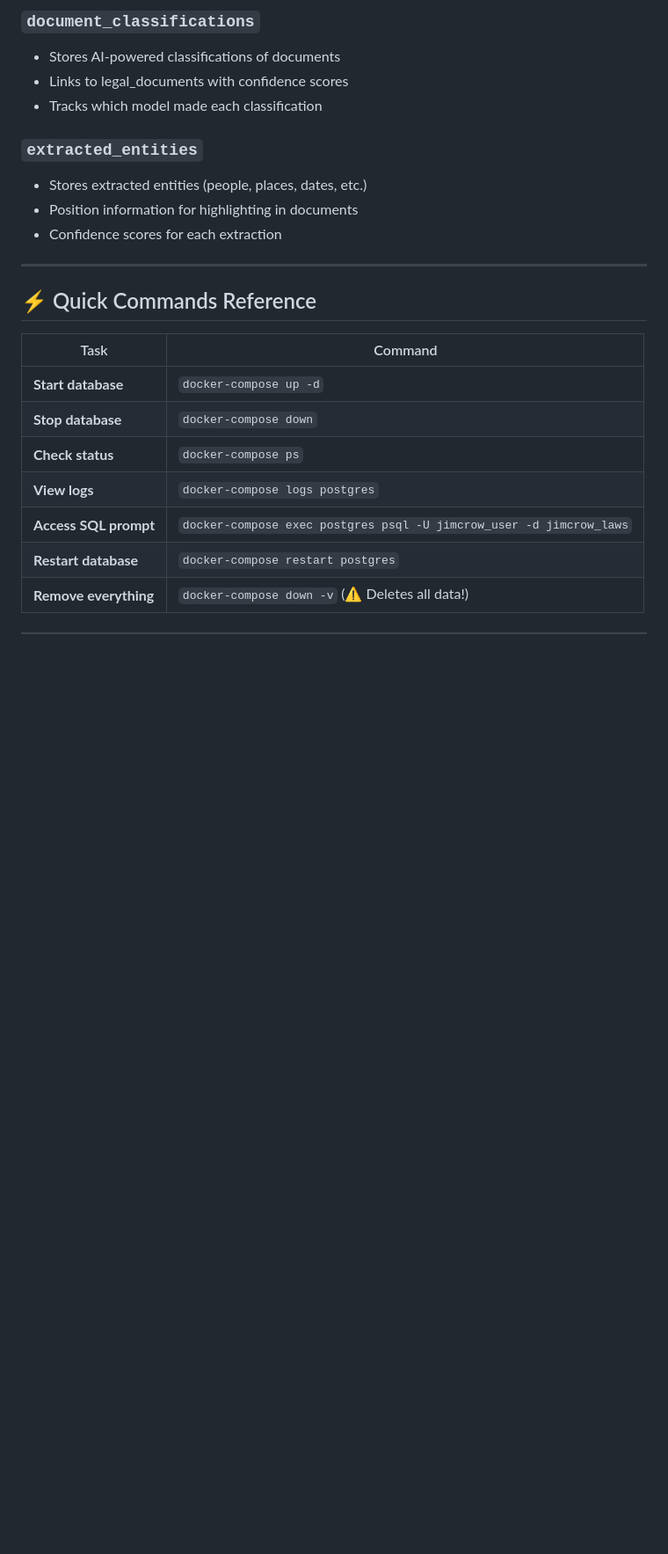
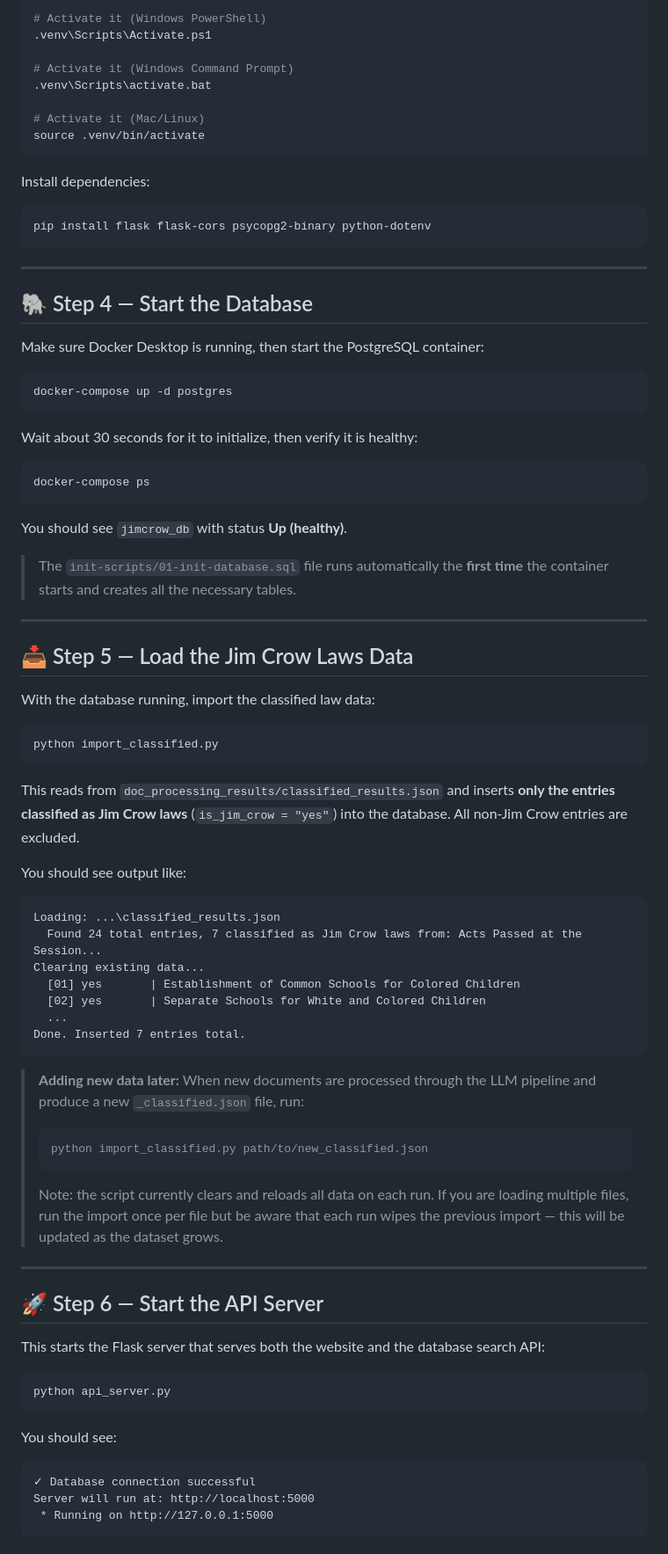
Before and after one commit to EthanThomp/CS499_JimCrowLaws, a Markdown page: database_details.md, the part around one of its changes. Shown at 88% size. GitHub-like rendering; blank space fills up the shorter version.

````diff
--- a/database_details.md
+++ b/database_details.md
@@ -147,24 +85,85 @@ Your database includes these main tables:
 
-### `document_classifications`
-- Stores AI-powered classifications of documents
-- Links to legal_documents with confidence scores
-- Tracks which model made each classification
+# Activate it (Windows PowerShell)
+.venv\Scripts\Activate.ps1
 
-### `extracted_entities`
-- Stores extracted entities (people, places, dates, etc.)
-- Position information for highlighting in documents
-- Confidence scores for each extraction
+# Activate it (Windows Command Prompt)
+.venv\Scripts\activate.bat
+
+# Activate it (Mac/Linux)
+source .venv/bin/activate
+```
+
+Install dependencies:
+
+```bash
+pip install flask flask-cors psycopg2-binary python-dotenv
+```
 
 ---
 
-## ⚡ Quick Commands Reference
+## 🐘 Step 4 — Start the Database
 
-| Task | Command |
-|------|---------|
-| **Start database** | `docker-compose up -d` |
-| **Stop database** | `docker-compose down` |
-| **Check status** | `docker-compose ps` |
-| **View logs** | `docker-compose logs postgres` |
-| **Access SQL prompt** | `docker-compose exec postgres psql -U jimcrow_user -d jimcrow_laws` |
-| **Restart database** | `docker-compose restart postgres` |
-| **Remove everything** | `docker-compose down -v` (⚠️ Deletes all data!) |
+Make sure Docker Desktop is running, then start the PostgreSQL container:
+
+```bash
+docker-compose up -d postgres
+```
+
+Wait about 30 seconds for it to initialize, then verify it is healthy:
+
+```bash
+docker-compose ps
+```
+
+You should see `jimcrow_db` with status **Up (healthy)**.
+
+> The `init-scripts/01-init-database.sql` file runs automatically the **first time** the container starts and creates all the necessary tables.
+
+---
+
+## 📥 Step 5 — Load the Jim Crow Laws Data
+
+With the database running, import the classified law data:
+
+```bash
+python import_classified.py
+```
+
+This reads from `doc_processing_results/classified_results.json` and inserts **only the entries classified as Jim Crow laws** (`is_jim_crow = "yes"`) into the database. All non-Jim Crow entries are excluded.
+
+You should see output like:
+
+```
+Loading: ...\classified_results.json
+  Found 24 total entries, 7 classified as Jim Crow laws from: Acts Passed at the Session...
+Clearing existing data...
+  [01] yes       | Establishment of Common Schools for Colored Children
+  [02] yes       | Separate Schools for White and Colored Children
+  ...
+Done. Inserted 7 entries total.
+```
+
+> **Adding new data later:** When new documents are processed through the LLM pipeline and produce a new `_classified.json` file, run:
+> ```bash
+> python import_classified.py path/to/new_classified.json
+> ```
+> Note: the script currently clears and reloads all data on each run. If you are loading multiple files, run the import once per file but be aware that each run wipes the previous import — this will be updated as the dataset grows.
+
+---
+
+## 🚀 Step 6 — Start the API Server
+
+This starts the Flask server that serves both the website and the database search API:
+
+```bash
+python api_server.py
+```
+
+You should see:
+
+```
+✓ Database connection successful
+Server will run at: http://localhost:5000
+ * Running on http://127.0.0.1:5000
+```
+
````
Also changed, not shown: other parts of database_details.md (+167 -212 lines).
